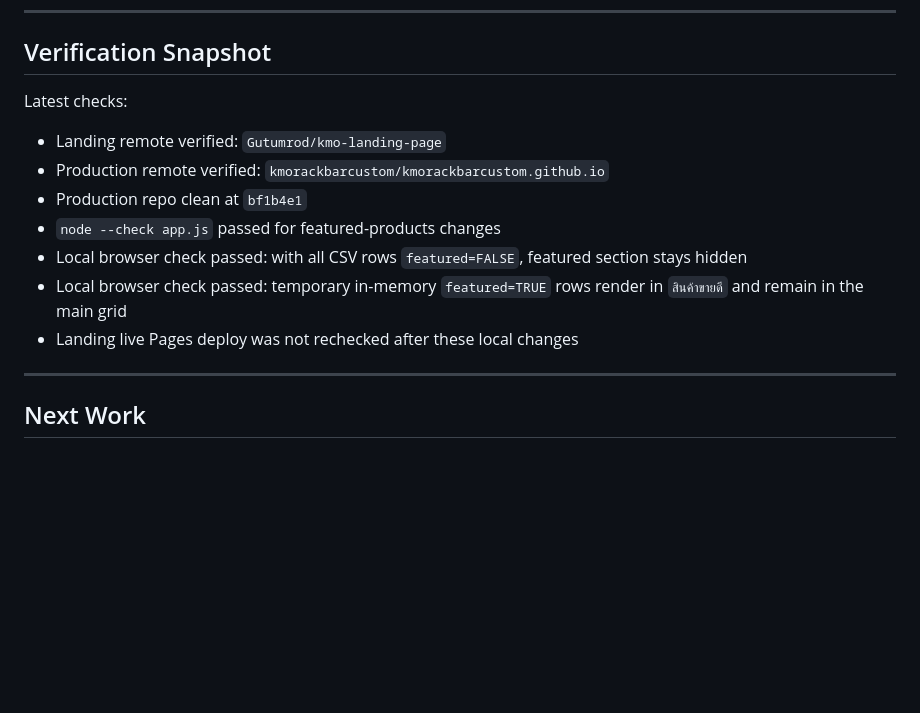
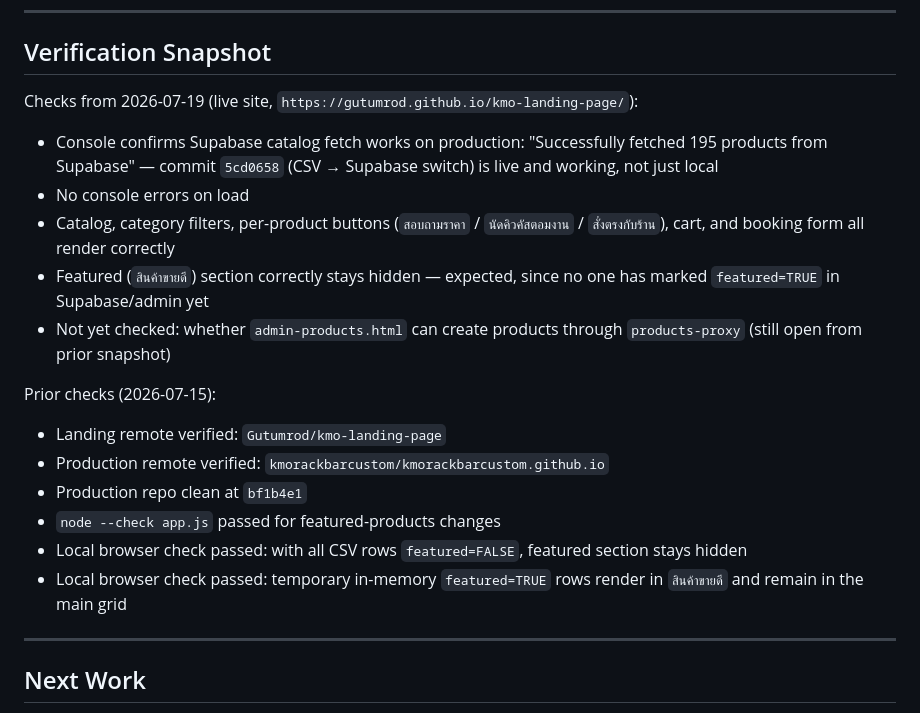
Before and after one commit to Gutumrod/kmo-landing-page, a Markdown page: CODEX_HANDOFF.md, the part around one of its changes. Drawn GitHub-style; blank space fills up the shorter version.

Commit message:
docs: record 2026-07-19 live verification of Supabase catalog

```diff
--- a/CODEX_HANDOFF.md
+++ b/CODEX_HANDOFF.md
@@ -124,7 +124,15 @@ Production:
 
 ## Verification Snapshot
 
-Latest checks:
+Checks from 2026-07-19 (live site, `https://gutumrod.github.io/kmo-landing-page/`):
+
+- Console confirms Supabase catalog fetch works on production: "Successfully fetched 195 products from Supabase" — commit `5cd0658` (CSV → Supabase switch) is live and working, not just local
+- No console errors on load
+- Catalog, category filters, per-product buttons (`สอบถามราคา` / `นัดคิวคัสตอมงาน` / `สั่งตรงกับร้าน`), cart, and booking form all render correctly
+- Featured (`สินค้าขายดี`) section correctly stays hidden — expected, since no one has marked `featured=TRUE` in Supabase/admin yet
+- Not yet checked: whether `admin-products.html` can create products through `products-proxy` (still open from prior snapshot)
+
+Prior checks (2026-07-15):
 
 - Landing remote verified: `Gutumrod/kmo-landing-page`
 - Production remote verified: `kmorackbarcustom/kmorackbarcustom.github.io`
@@ -132,7 +140,6 @@ Latest checks:
 - `node --check app.js` passed for featured-products changes
 - Local browser check passed: with all CSV rows `featured=FALSE`, featured section stays hidden
 - Local browser check passed: temporary in-memory `featured=TRUE` rows render in `สินค้าขายดี` and remain in the main grid
-- Landing live Pages deploy was not rechecked after these local changes
 
 ---
 
```
Also changed, not shown: other parts of CODEX_HANDOFF.md (+1 -1 lines).
